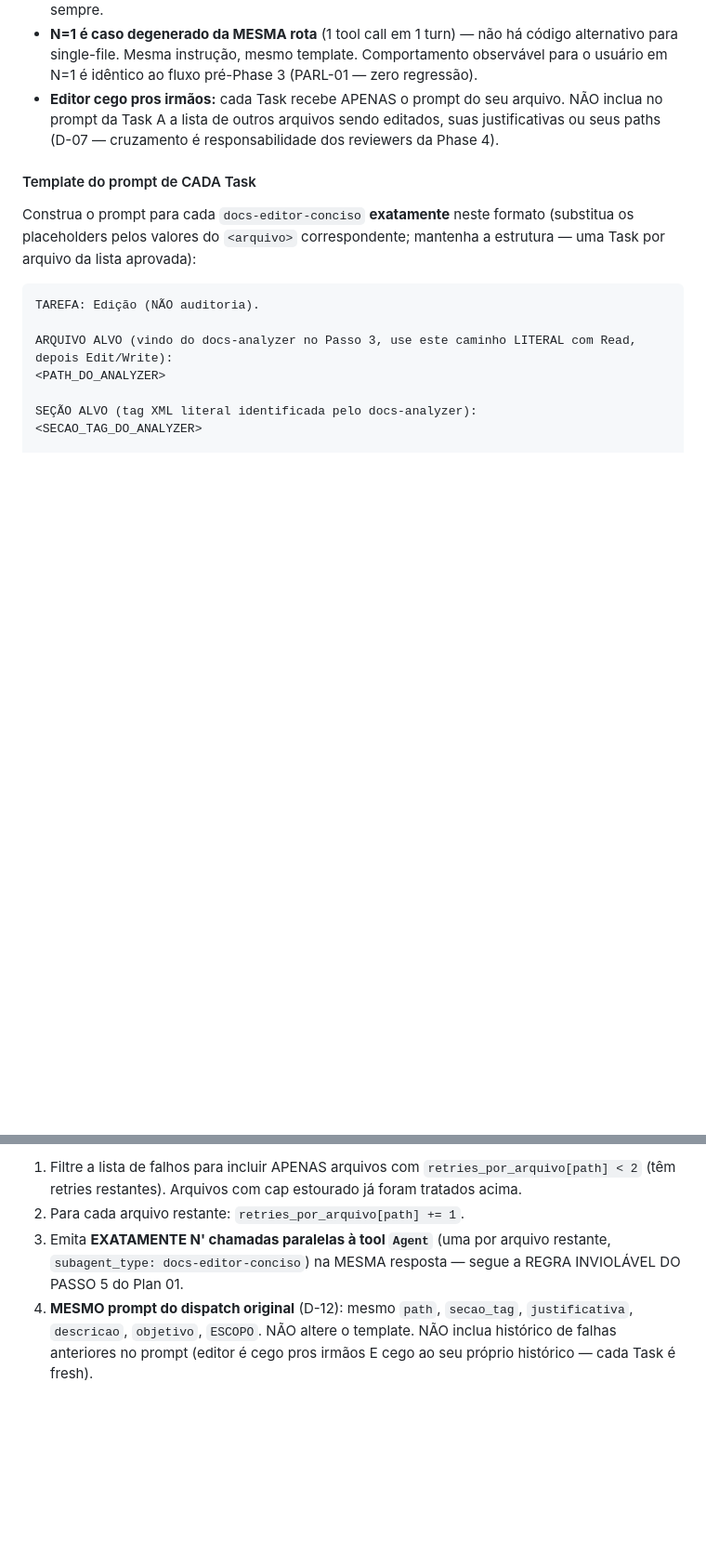
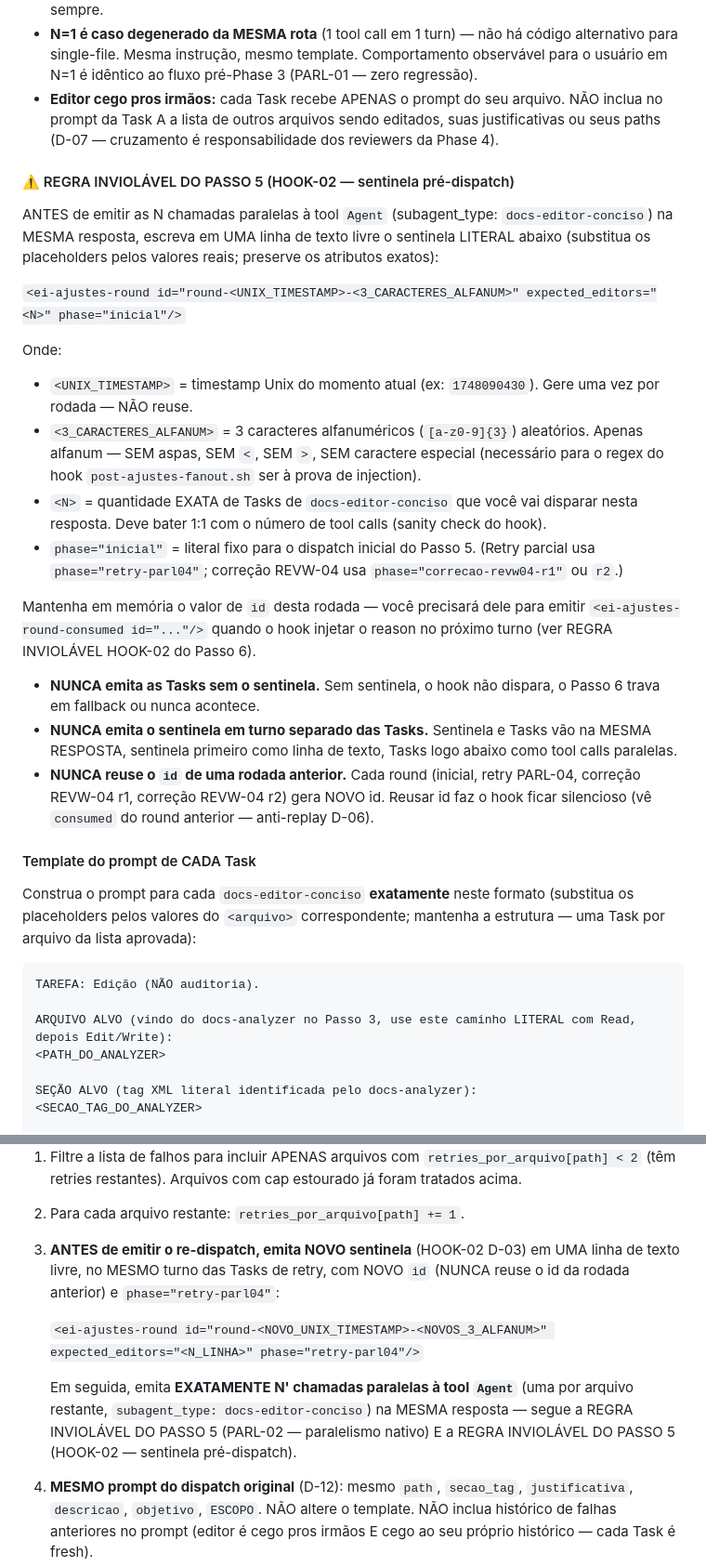
Before and after one commit to Expert-Integrado/ei-prompt, a Markdown page: .claude/commands/ei-ajustes.md, 2 parts joined by grey strips. Shown at 93% size. Drawn GitHub-style; blank space fills up the shorter version.

Commit message:
feat(05-02): Passo 5 ganha REGRA HOOK-02 sentinela pré-dispatch + sentinela em retry parcial PARL-04
- Adiciona REGRA INVIOLÁVEL DO PASSO 5 (HOOK-02 — sentinela pré-dispatch) após PARL-02 e antes do Template
- Formato canônico do id: round-<unix>-<3_alfanum> (mitigation T-5-03 — regex à prova de injection)
- 3 proibições cravadas: NUNCA sem sentinela / NUNCA em turno separado / NUNCA reuse id
- Subseção Gate de retry parcial: passo 3 ganha NOVO sentinela com phase="retry-parl04" antes do re-dispatch
- Zero regressão: check-greps Phase 3 (48 PASS) e Phase 4 (76 PASS) verdes

```diff
--- a/.claude/commands/ei-ajustes.md
+++ b/.claude/commands/ei-ajustes.md
@@ -276,6 +276,24 @@ Quando a lista aprovada no Passo 3.5 tiver N arquivos, emita **EXATAMENTE N cham
 - **N=1 é caso degenerado da MESMA rota** (1 tool call em 1 turn) — não há código alternativo para single-file. Mesma instrução, mesmo template. Comportamento observável para o usuário em N=1 é idêntico ao fluxo pré-Phase 3 (PARL-01 — zero regressão).
 - **Editor cego pros irmãos:** cada Task recebe APENAS o prompt do seu arquivo. NÃO inclua no prompt da Task A a lista de outros arquivos sendo editados, suas justificativas ou seus paths (D-07 — cruzamento é responsabilidade dos reviewers da Phase 4).
 
+#### ⚠️ REGRA INVIOLÁVEL DO PASSO 5 (HOOK-02 — sentinela pré-dispatch)
+
+ANTES de emitir as N chamadas paralelas à tool `Agent` (subagent_type: `docs-editor-conciso`) na MESMA resposta, escreva em UMA linha de texto livre o sentinela LITERAL abaixo (substitua os placeholders pelos valores reais; preserve os atributos exatos):
+
+`<ei-ajustes-round id="round-<UNIX_TIMESTAMP>-<3_CARACTERES_ALFANUM>" expected_editors="<N>" phase="inicial"/>`
+
+Onde:
+- `<UNIX_TIMESTAMP>` = timestamp Unix do momento atual (ex: `1748090430`). Gere uma vez por rodada — NÃO reuse.
+- `<3_CARACTERES_ALFANUM>` = 3 caracteres alfanuméricos (`[a-z0-9]{3}`) aleatórios. Apenas alfanum — SEM aspas, SEM `<`, SEM `>`, SEM caractere especial (necessário para o regex do hook `post-ajustes-fanout.sh` ser à prova de injection).
+- `<N>` = quantidade EXATA de Tasks de `docs-editor-conciso` que você vai disparar nesta resposta. Deve bater 1:1 com o número de tool calls (sanity check do hook).
+- `phase="inicial"` = literal fixo para o dispatch inicial do Passo 5. (Retry parcial usa `phase="retry-parl04"`; correção REVW-04 usa `phase="correcao-revw04-r1"` ou `r2`.)
+
+Mantenha em memória o valor de `id` desta rodada — você precisará dele para emitir `<ei-ajustes-round-consumed id="..."/>` quando o hook injetar o reason no próximo turno (ver REGRA INVIOLÁVEL HOOK-02 do Passo 6).
+
+- **NUNCA emita as Tasks sem o sentinela.** Sem sentinela, o hook não dispara, o Passo 6 trava em fallback ou nunca acontece.
+- **NUNCA emita o sentinela em turno separado das Tasks.** Sentinela e Tasks vão na MESMA RESPOSTA, sentinela primeiro como linha de texto, Tasks logo abaixo como tool calls paralelas.
+- **NUNCA reuse o `id` de uma rodada anterior.** Cada round (inicial, retry PARL-04, correção REVW-04 r1, correção REVW-04 r2) gera NOVO id. Reusar id faz o hook ficar silencioso (vê `consumed` do round anterior — anti-replay D-06).
+
 #### Template do prompt de CADA Task
 
 Construa o prompt para cada `docs-editor-conciso` **exatamente** neste formato (substitua os placeholders pelos valores do `<arquivo>` correspondente; mantenha a estrutura — uma Task por arquivo da lista aprovada):
@@ -432,7 +450,11 @@ Quando o usuário escolhe `"Tentar de novo apenas os falhos"`:
 
 1. Filtre a lista de falhos para incluir APENAS arquivos com `retries_por_arquivo[path] < 2` (têm retries restantes). Arquivos com cap estourado já foram tratados acima.
 2. Para cada arquivo restante: `retries_por_arquivo[path] += 1`.
-3. Emita **EXATAMENTE N' chamadas paralelas à tool `Agent`** (uma por arquivo restante, `subagent_type: docs-editor-conciso`) na MESMA resposta — segue a REGRA INVIOLÁVEL DO PASSO 5 do Plan 01.
+3. **ANTES de emitir o re-dispatch, emita NOVO sentinela** (HOOK-02 D-03) em UMA linha de texto livre, no MESMO turno das Tasks de retry, com NOVO `id` (NUNCA reuse o id da rodada anterior) e `phase="retry-parl04"`:
+
+   `<ei-ajustes-round id="round-<NOVO_UNIX_TIMESTAMP>-<NOVOS_3_ALFANUM>" expected_editors="<N_LINHA>" phase="retry-parl04"/>`
+
+   Em seguida, emita **EXATAMENTE N' chamadas paralelas à tool `Agent`** (uma por arquivo restante, `subagent_type: docs-editor-conciso`) na MESMA resposta — segue a REGRA INVIOLÁVEL DO PASSO 5 (PARL-02 — paralelismo nativo) E a REGRA INVIOLÁVEL DO PASSO 5 (HOOK-02 — sentinela pré-dispatch).
 4. **MESMO prompt do dispatch original** (D-12): mesmo `path`, `secao_tag`, `justificativa`, `descricao`, `objetivo`, `ESCOPO`. NÃO altere o template. NÃO inclua histórico de falhas anteriores no prompt (editor é cego pros irmãos E cego ao seu próprio histórico — cada Task é fresh).
 5. **NÃO re-invoque o `docs-analyzer`** (a análise não falhou — a edição falhou; re-analisar é desperdício e pode mudar a decisão de path/secao_tag o que viola D-12).
 6. **Arquivos com status=OK na rodada anterior NUNCA são re-spawned** — em nenhuma rodada (D-12). Eles seguem direto para o Passo 6 ao final.
```
